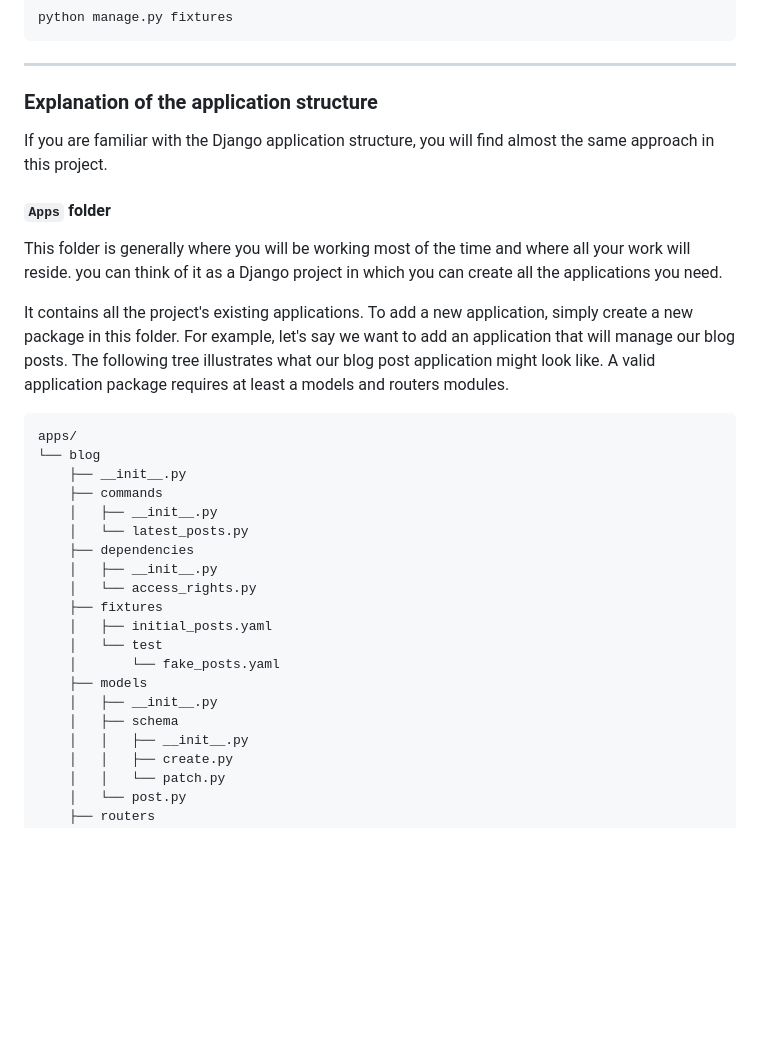
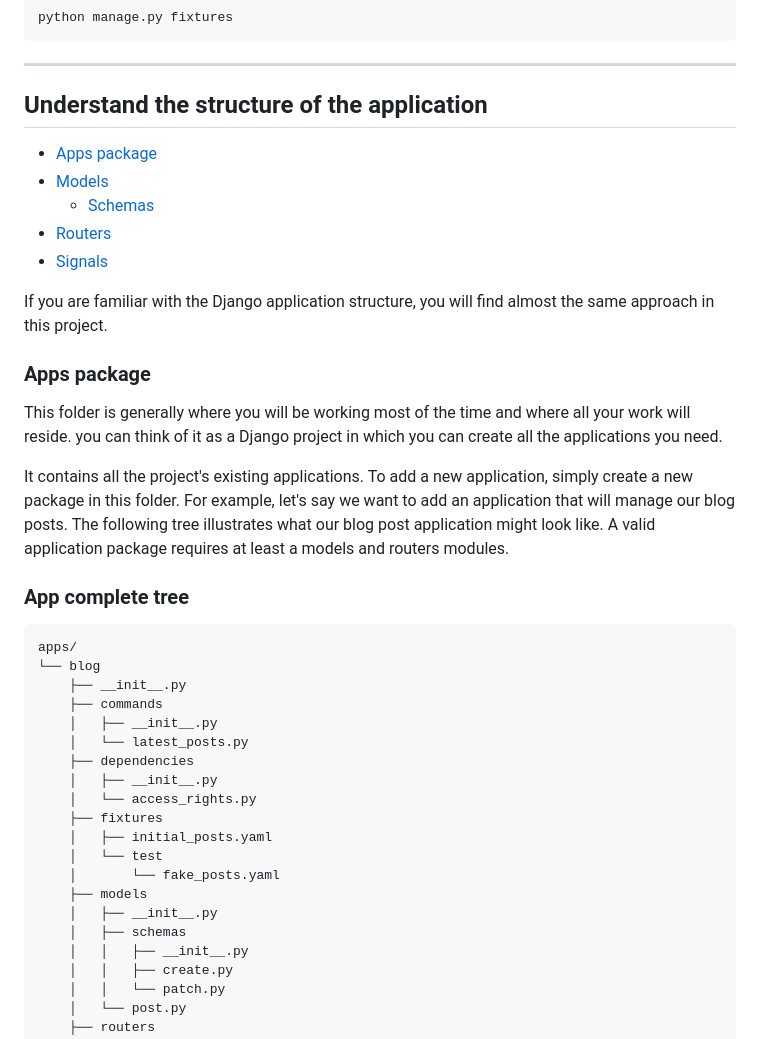
Before and after one commit to meschac38700/fastapi_getstarted, a Markdown page: README.md, the part around the change printed below. GitHub-like rendering; blank space fills up the shorter version.

````diff
--- a/README.md
+++ b/README.md
@@ -113,11 +114,18 @@ alembic upgrade head
 python manage.py fixtures
 ```
 ---
-### Explanation of the application structure
+## Understand the structure of the application
+
+- [Apps package](#apps)
+- [Models](#models)
+  - [Schemas](#schemas)
+- [Routers](#routers)
+- [Signals](#signals)
 
 If you are familiar with the Django application structure, you will find almost the same approach in this project.
 
-#### `Apps` folder
+<a id="apps"></a>
+### Apps package
 This folder is generally where you will be working most of the time and where all your work will reside.
 you can think of it as a Django project in which you can create all the applications you need.
 
@@ -126,6 +134,8 @@ To add a new application, simply create a new package in this folder.
 For example, let's say we want to add an application that will manage our blog posts.
 The following tree illustrates what our blog post application might look like.
 A valid application package requires at least a models and routers modules.
+
+### App complete tree
 ```
 apps/
 └── blog
@@ -142,7 +152,7 @@ apps/
     │       └── fake_posts.yaml
     ├── models
     │   ├── __init__.py
-    │   ├── schema
+    │   ├── schemas
     │   │   ├── __init__.py
     │   │   ├── create.py
     │   │   └── patch.py
````
Also changed, not shown: other parts of README.md (+105 -38 lines).
